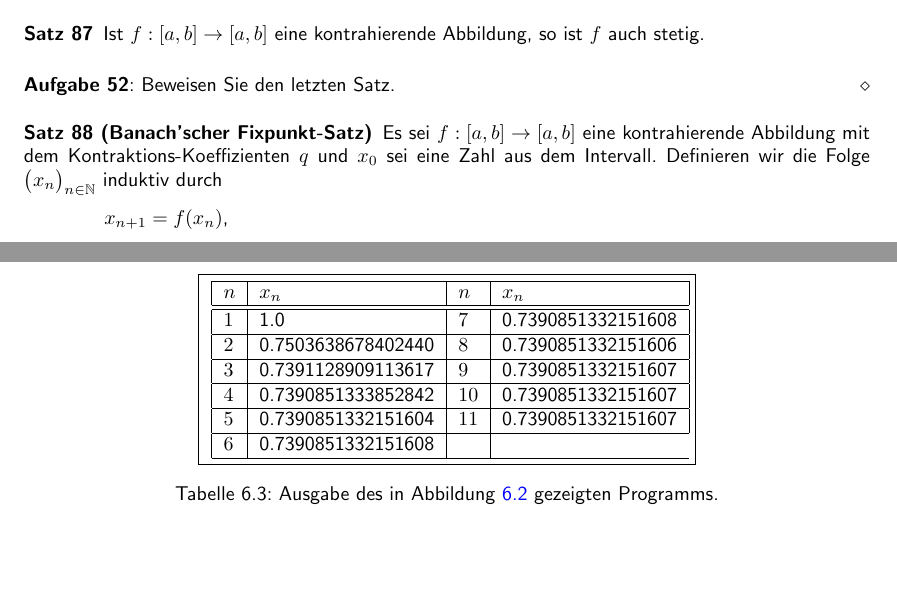
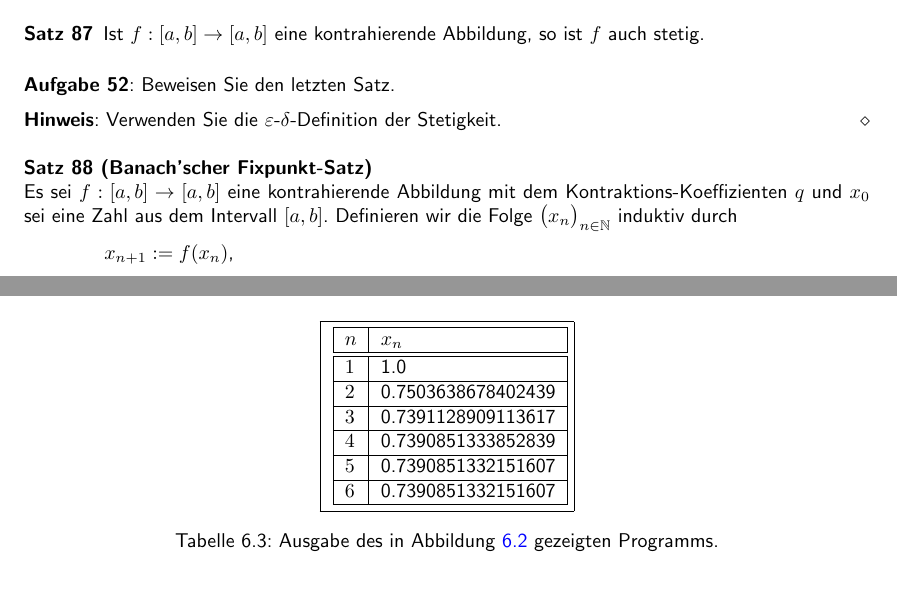
Before and after one commit to karlstroetmann/Analysis, a LaTeX document (Script/analysis.tex, which reads Script/anwendungen.tex): two parts of pages 117 and 122 of 176 before the commit and two parts of pages 117 and 122 of 175 after it, joined at a grey line, cut so that both start at the same text, the shorter picture padded with empty space. The pictures show the PDF file Script/analysis.pdf that the author committed with the source; the source files are stored in an older character set and shown here as Unicode.

Commit message:
minor edits

```diff
--- a/Script/anwendungen.tex
+++ b/Script/anwendungen.tex
@@ -1215,14 +1217,17 @@ und nach Definition einer kontrahierenden Abbildung ist das die Behauptung.
 
 \exercise
 Beweisen Sie den letzten Satz.
+
+\hint
+Verwenden Sie die $\varepsilon$-$\delta$-Definition der Stetigkeit.
 \eox
 
-\begin{Satz}[Banach'scher Fixpunkt-Satz]
+\begin{Satz}[Banach'scher Fixpunkt-Satz] \lb
 Es sei $f:[a,b] \rightarrow [a,b]$ eine kontrahierende Abbildung mit dem
-Kontraktions-Koeffizienten $q$ und $x_0$ sei eine Zahl aus dem Intervall.
+Kontraktions-Koeffizienten $q$ und $x_0$ sei eine Zahl aus dem Intervall $[a,b]$.
 Definieren wir die Folge $\folge{x_n}$ induktiv durch
 \\[0.2cm]
-\hspace*{1.3cm} $x_{n+1} = f(x_n)$,
+\hspace*{1.3cm} $x_{n+1} := f(x_n)$,
 \\[0.2cm]
 so konvergiert diese Folge.  Setzen wir
 \\[0.2cm]
@@ -1586,19 +1589,3 @@ Weiter sehen Sie, dass durch die Nach-Iteration die letzte angezeigte Stelle ver
 \begin{table}[!h]
   \centering
 \framebox{
-  \begin{tabular}{|l|l|l|l|}
-\hline
-   $n$ & $x_n$ & $n$ & $x_n$  \\
-\hline
-\hline
-$1$ & 1.0                &  $7$ & 0.7390851332151608 \\
-\hline
-$2$ & 0.7503638678402440 &  $8$ & 0.7390851332151606 \\
-\hline
-$3$ & 0.7391128909113617 &  $9$ & 0.7390851332151607 \\
-\hline
-$4$ & 0.7390851333852842 &  $10$ & 0.7390851332151607\\
-\hline
-$5$ & 0.7390851332151604 &  $11$ & 0.7390851332151607\\
-\hline
-$6$ & 0.7390851332151608 &\\
@@ -1605,3 +1606,5 @@ $6$ & 0.7390851332151608 &\\
+\hline
+$6$ & 0.7390851332151607 \\
 \hline
   \end{tabular}}
   \caption{Ausgabe des in Abbildung \ref{fig:cosXisX-newton.stlx} gezeigten Programms.}
```
Also changed, not shown: Script/analysis.tex (+5 -0 lines), Script/analysis.pdf, Script/anwendungen.tex (38 more changed lines), 2 other files.
